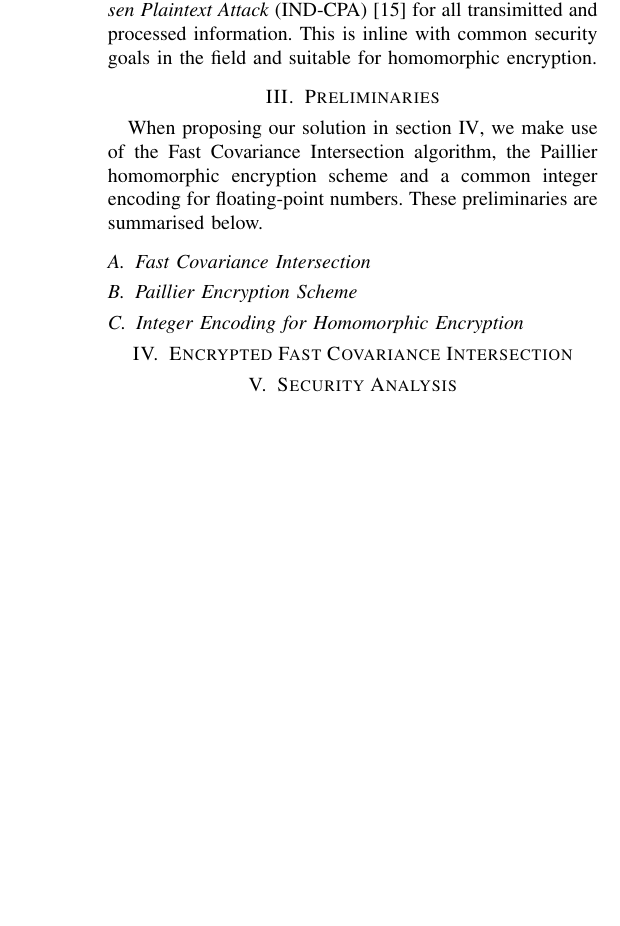
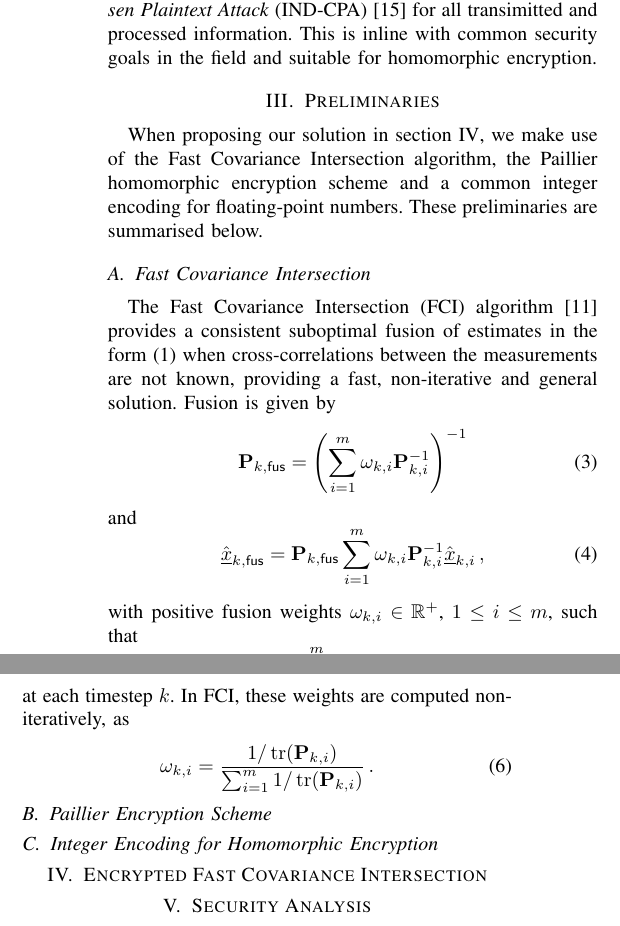
Before and after one commit to omubtcezq/PaillierFCI, a LaTeX paper (main.tex): part of one column of page 2 of 2 before the commit and two parts of the columns of page 2 of 3 after it, the two joined at a grey line, cut so that both start at the same text, the shorter picture padded with empty space. The pictures show the PDF file main.pdf that the author committed with the source.

Commit message:
FCI preliminary subsection added

```diff
--- a/main.tex
+++ b/main.tex
@@ -144,9 +144,25 @@ Simulataneously, we consider the desired security of the fusion process. The fus
 When proposing our solution in section \ref{sec:encrypted_fci}, we make use of the Fast Covariance Intersection algorithm, the Paillier homomorphic encryption scheme and a common integer encoding for floating-point numbers. These preliminaries are summarised below.
 
 \subsection{Fast Covariance Intersection}\label{subsec:fci}
-
+The Fast Covariance Intersection (FCI) algorithm \cite{niehsenInformationFusionBased2002} provides a consistent suboptimal fusion of estimates in the form \eqref{eqn:ests_and_covs} when cross-correlations between the measurements are not known, providing a fast, non-iterative and general solution. Fusion is given by
+\begin{equation}
+    \mat{P}_{k,\mathsf{fus}} = \left(\sum_{i=1}^m\omega_{k,i}\mat{P}_{k,i}^{-1}\right)^{-1}
+\end{equation}
+and
+\begin{equation}
+    \hat{\vec{x}}_{k,\mathsf{fus}} = \mat{P}_{k,\mathsf{fus}}\sum_{i=1}^m\omega_{k,i}\mat{P}_{k,i}^{-1}\hat{\vec{x}}_{k,i}\,,
+\end{equation}
+with positive fusion weights $\omega_{k,i} \in \mathbb{R}^{+}$, $1\leq i \leq m$, such that
+\begin{equation}
+    \sum_{i=1}^m\omega_{k,i}=1
+\end{equation}
+at each timestep $k$. In FCI, these weights are computed non-iteratively, as
+\begin{equation}
+    \omega_{k,i} = \frac{1/\tr(\mat{P}_{k,i})}{\sum_{i=1}^m 1/\tr(\mat{P}_{k,i})}\,.
+\end{equation}
 
 \subsection{Paillier Encryption Scheme}\label{subsec:paillier}
+
 
 \subsection{Integer Encoding for Homomorphic Encryption}\label{subsec:encoding}
 
```
Also changed, not shown: main.pdf.
